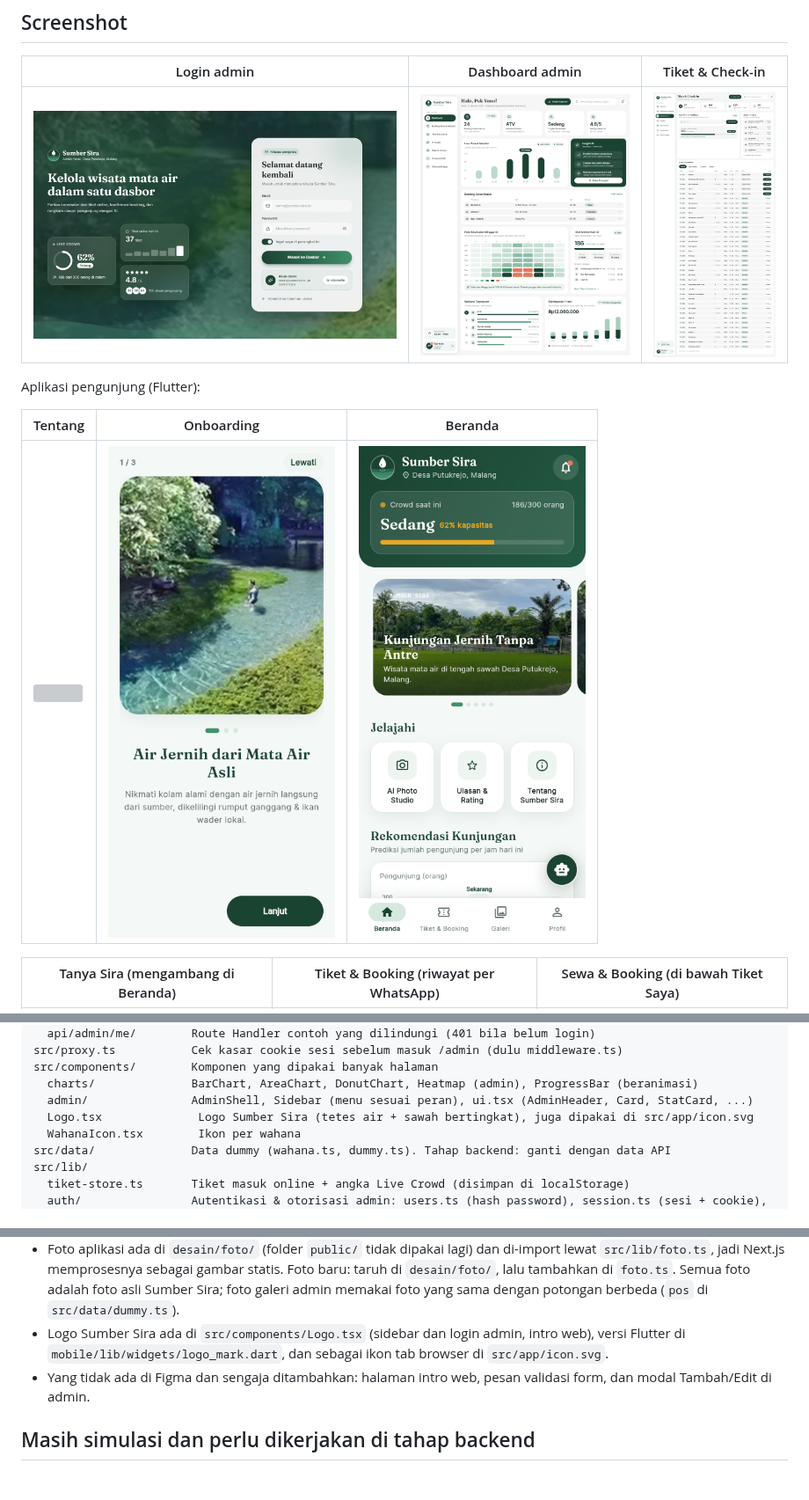
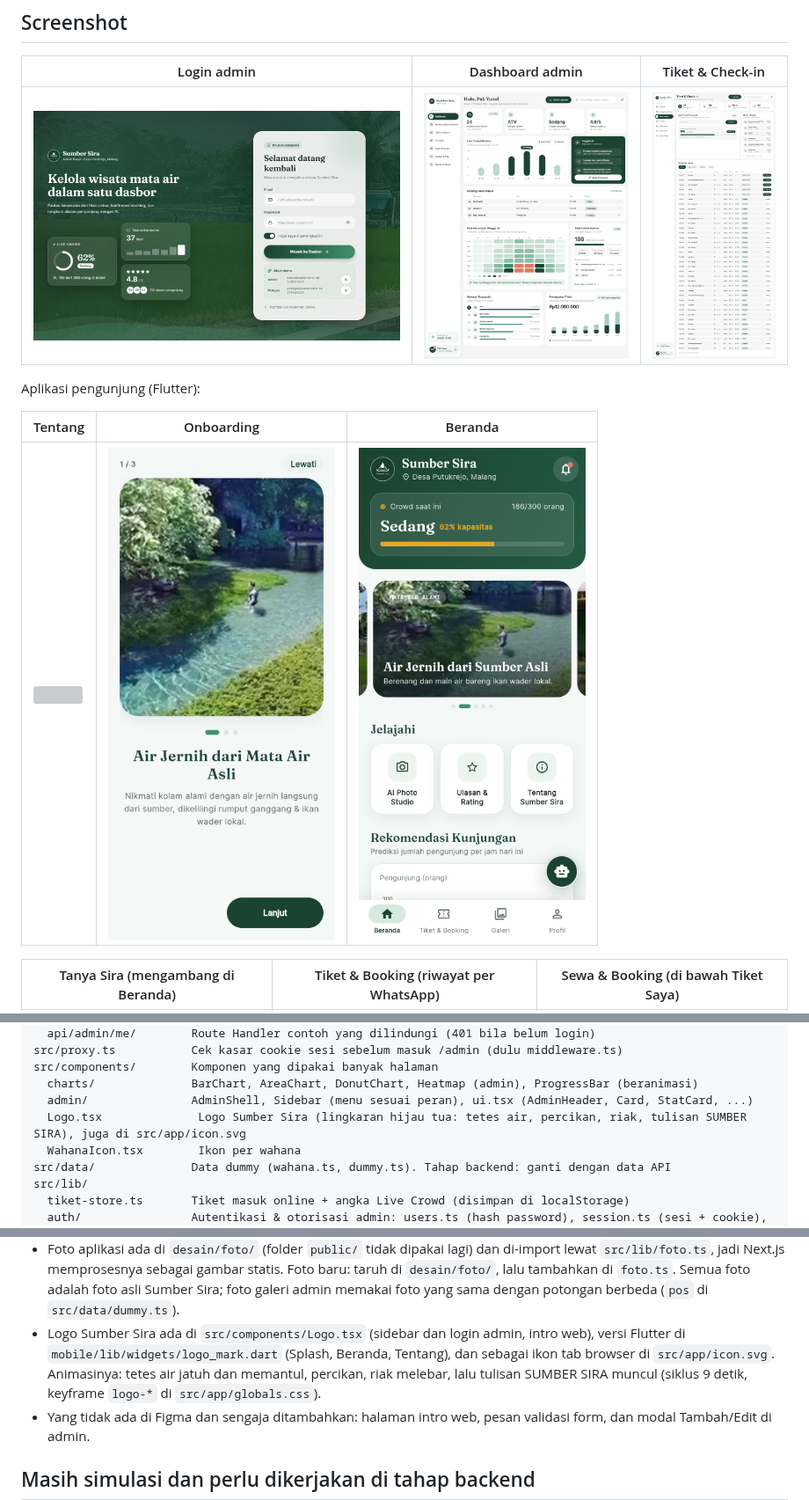
Before and after one commit to deanadibaanugrah/SumberSira, a Markdown page: README.md, 3 parts joined by grey strips. Shown at 88% size. GitHub-like rendering; pictures changed too: desain/screenshot/mobile-home.png, desain/screenshot/web-dashboard.png, desain/screenshot/web-login.png; blank space fills up the shorter version; grey boxes are pictures that could not be loaded.

Commit message:
Pakai logo baru Sumber Sira di screenshot dan README
- Screenshot Beranda, Tentang, login, dashboard, dan tiket diambil ulang dengan logo baru
- README: keterangan logo baru dan halaman /mobile

```diff
--- a/README.md
+++ b/README.md
@@ -267,7 +268,7 @@ src/proxy.ts           Cek kasar cookie sesi sebelum masuk /admin (dulu middlewa
 src/components/        Komponen yang dipakai banyak halaman
   charts/              BarChart, AreaChart, DonutChart, Heatmap (admin), ProgressBar (beranimasi)
   admin/               AdminShell, Sidebar (menu sesuai peran), ui.tsx (AdminHeader, Card, StatCard, ...)
-  Logo.tsx              Logo Sumber Sira (tetes air + sawah bertingkat), juga dipakai di src/app/icon.svg
+  Logo.tsx              Logo Sumber Sira (lingkaran hijau tua: tetes air, percikan, riak, tulisan SUMBER SIRA), juga di src/app/icon.svg
   WahanaIcon.tsx        Ikon per wahana
 src/data/              Data dummy (wahana.ts, dummy.ts). Tahap backend: ganti dengan data API
 src/lib/
@@ -295,8 +296,9 @@ src/lib/
 - Foto aplikasi ada di `desain/foto/` (folder `public/` tidak dipakai lagi) dan di-import lewat `src/lib/foto.ts`,
   jadi Next.js memprosesnya sebagai gambar statis. Foto baru: taruh di `desain/foto/`, lalu tambahkan di `foto.ts`. Semua foto adalah foto asli Sumber Sira; foto galeri admin
   memakai foto yang sama dengan potongan berbeda (`pos` di `src/data/dummy.ts`).
-- Logo Sumber Sira ada di `src/components/Logo.tsx` (sidebar dan login admin, intro web), versi Flutter di `mobile/lib/widgets/logo_mark.dart`,
-  dan sebagai ikon tab browser di `src/app/icon.svg`.
+- Logo Sumber Sira ada di `src/components/Logo.tsx` (sidebar dan login admin, intro web), versi Flutter di `mobile/lib/widgets/logo_mark.dart`
+  (Splash, Beranda, Tentang), dan sebagai ikon tab browser di `src/app/icon.svg`. Animasinya: tetes air jatuh dan memantul, percikan,
+  riak melebar, lalu tulisan SUMBER SIRA muncul (siklus 9 detik, keyframe `logo-*` di `src/app/globals.css`).
 - Yang tidak ada di Figma dan sengaja ditambahkan: halaman intro web, pesan validasi form, dan modal Tambah/Edit di admin.
 
 ## Masih simulasi dan perlu dikerjakan di tahap backend
```
Also changed, not shown: other parts of README.md (+1 -0 lines), 1 other file.
